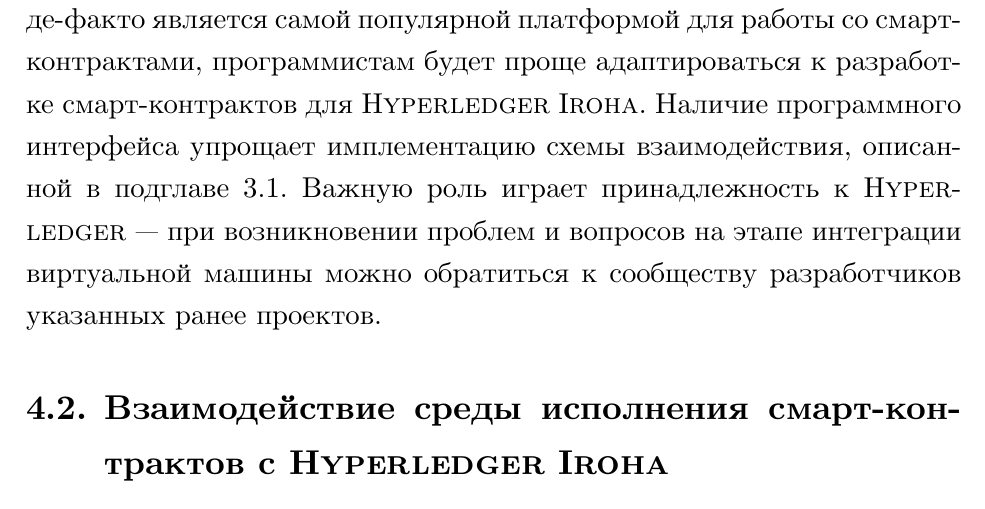
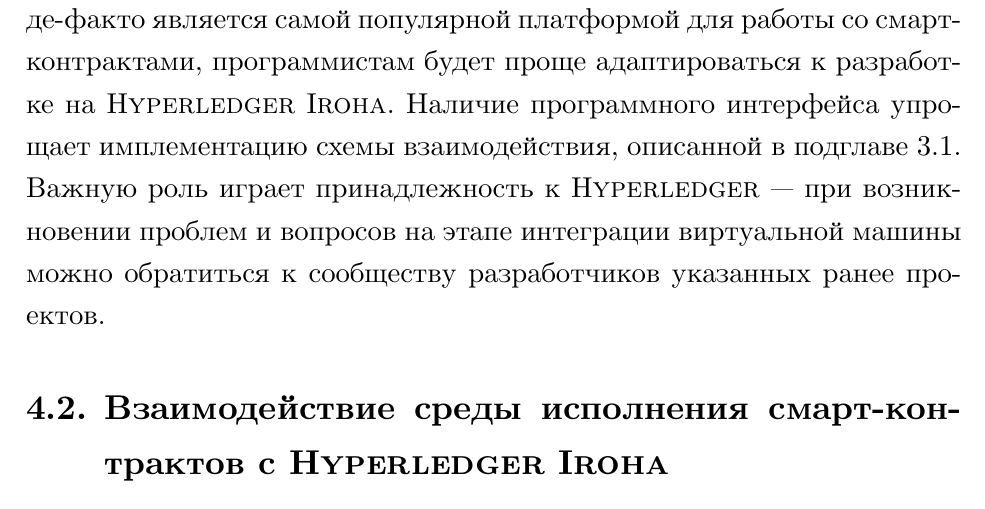
Before and after one commit to IvanTyulyandin/diplomaText, a LaTeX thesis (diploma.tex, which reads integration.tex): part of page 14 of 17, cut so that both start at the same text. Compiled offline with XeLaTeX.

Commit message:
Small language fix for HL Burrow justification

```diff
--- a/integration.tex
+++ b/integration.tex
@@ -4,7 +4,7 @@
 \subsection{Выбор среды исполнения}
 Сред исполнения смарт-контрактов огромное количество, необходимо выбрать одну из них.
 Была выбрана виртуальная машина из проекта \name{Hyperledger Burrow}, так как она обладает следующими преимуществами: 1) выполнение байт-кода \name{EVM}; 2) наличие программного интерфейса для взаимодействия; 3) проект поддерживается \name{Hy\-per\-led\-ger}; 4) есть примеры интеграции с другими проектами \name{Hy\-per\-led\-ger Fabric}~\cite{HLFabricEVM} и \name{Hyperledger Sawtooth}~\cite{HLSeth}.
-Так как \name{Ethereum} де-факто является самой популярной платформой для работы со смарт-контрактами, программистам будет проще адаптироваться к разработке смарт-контрактов для \name{Hy\-per\-led\-ger Iro\-ha}.
+Так как \name{Ethereum} де-факто является самой популярной платформой для работы со смарт-контрактами, программистам будет проще адаптироваться к разработке на \name{Hy\-per\-led\-ger Iro\-ha}.
 Наличие программного интерфейса упрощает имплементацию схемы взаимодействия, описанной в подглаве~\ref{Interaction}.
 Важную роль играет принадлежность к \name{Hy\-per\-led\-ger} --- при возникновении проблем и вопросов на этапе интеграции виртуальной машины можно обратиться к сообществу разработчиков указанных ранее проектов.
 
```
